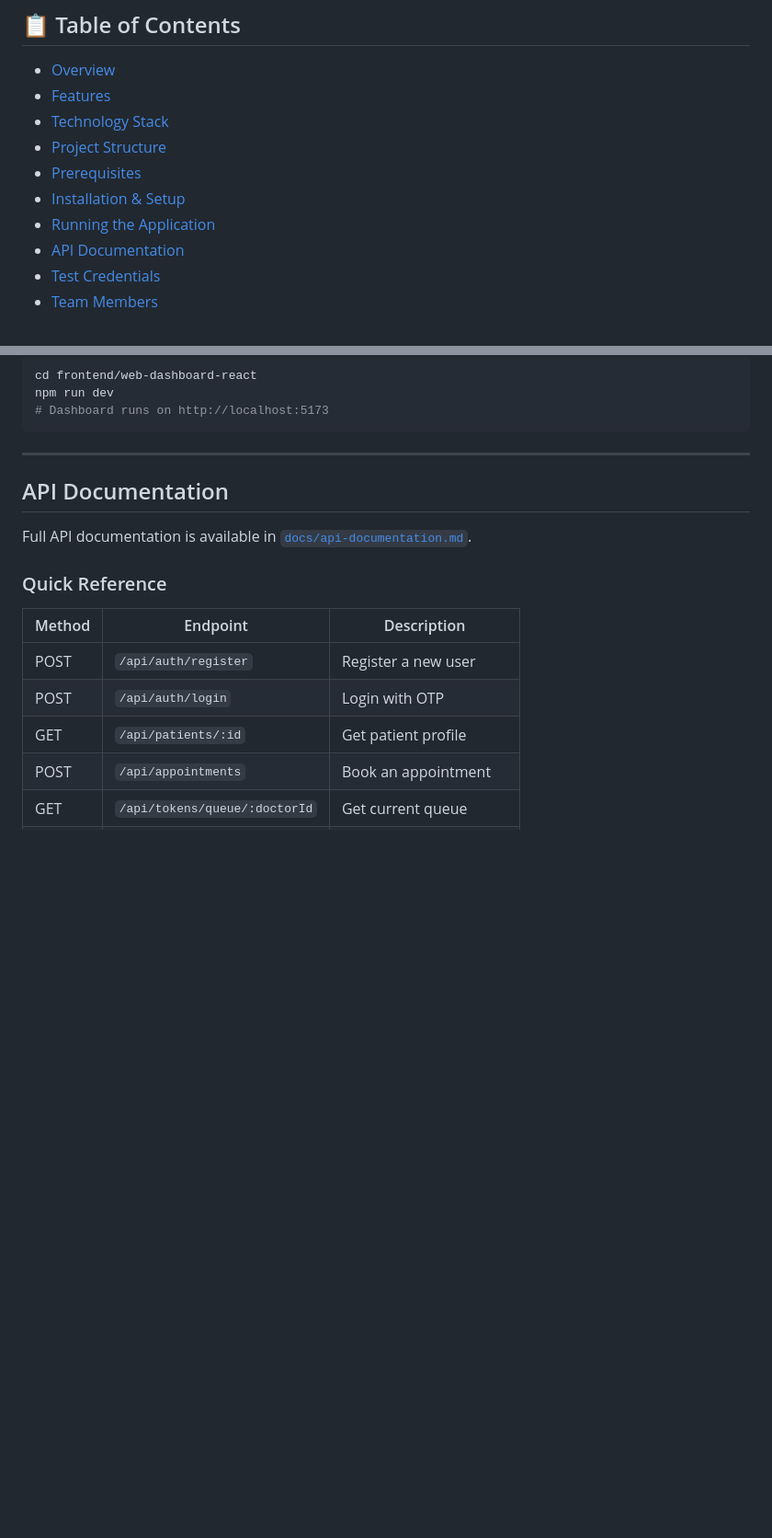
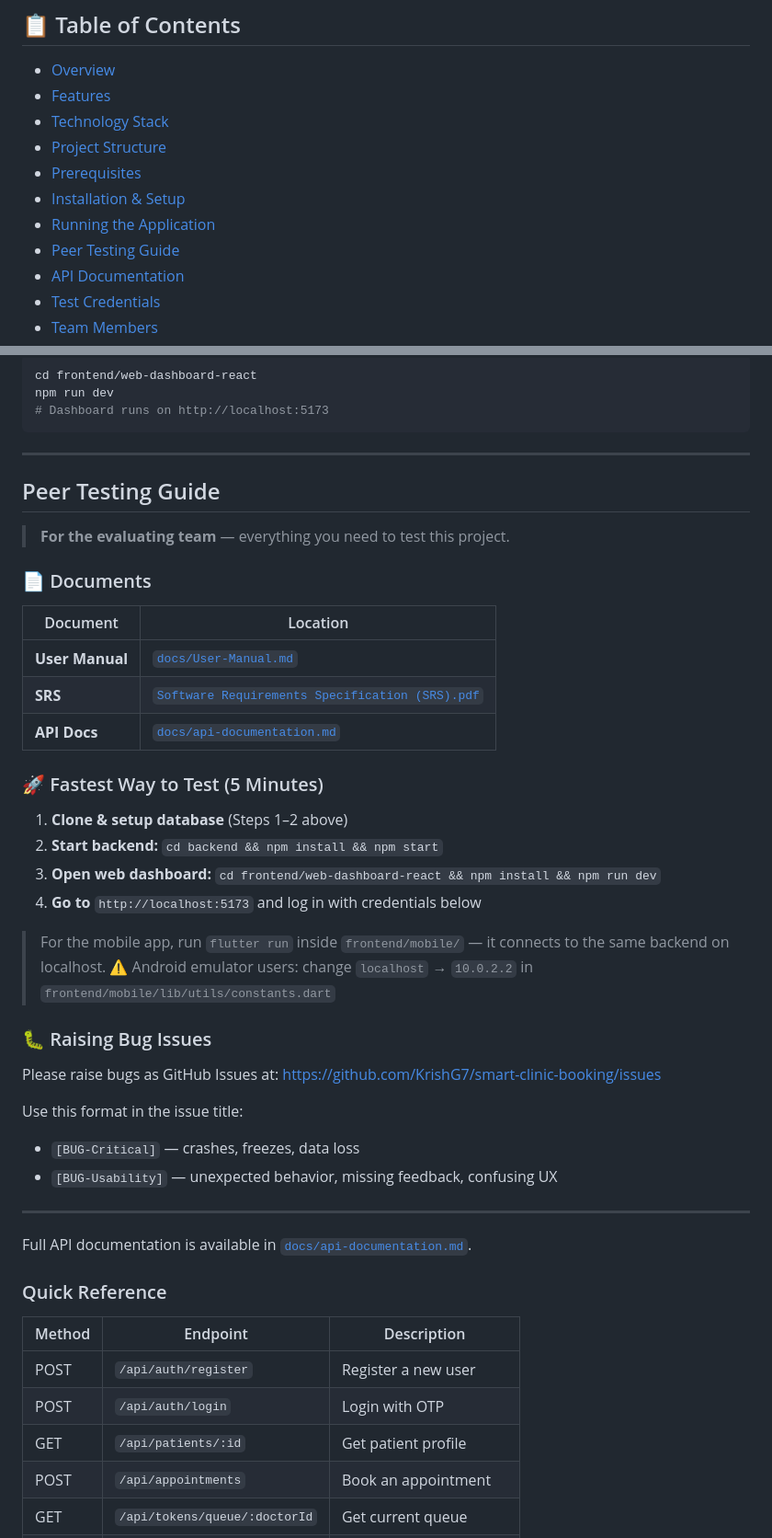
Before and after one commit to KrishG7/smart-clinic-booking, a Markdown page: README.md, 2 parts joined by grey strips. Shown at 92% size. Drawn GitHub-style; blank space fills up the shorter version.

Commit message:
docs: add User Manual and peer testing guide to README

```diff
--- a/README.md
+++ b/README.md
@@ -15,6 +15,7 @@ A comprehensive **Healthcare Management System** with **Live Token Generation**
 - [Prerequisites](#prerequisites)
 - [Installation & Setup](#installation--setup)
 - [Running the Application](#running-the-application)
+- [Peer Testing Guide](#peer-testing-guide)
 - [API Documentation](#api-documentation)
 - [Test Credentials](#test-credentials)
 - [Team Members](#team-members)
@@ -163,7 +164,39 @@ npm run dev
 
 ---
 
-## API Documentation
+## Peer Testing Guide
+
+> **For the evaluating team** — everything you need to test this project.
+
+### 📄 Documents
+
+| Document | Location |
+|---|---|
+| **User Manual** | [`docs/User-Manual.md`](docs/User-Manual.md) |
+| **SRS** | [`Software Requirements Specification (SRS).pdf`](Software%20Requirements%20Specification%20(SRS).pdf) |
+| **API Docs** | [`docs/api-documentation.md`](docs/api-documentation.md) |
+
+### 🚀 Fastest Way to Test (5 Minutes)
+
+1. **Clone & setup database** (Steps 1–2 above)
+2. **Start backend:** `cd backend && npm install && npm start`
+3. **Open web dashboard:** `cd frontend/web-dashboard-react && npm install && npm run dev`
+4. **Go to** `http://localhost:5173` and log in with credentials below
+
+> For the mobile app, run `flutter run` inside `frontend/mobile/` — it connects to the same backend on localhost.
+> ⚠️ Android emulator users: change `localhost` → `10.0.2.2` in `frontend/mobile/lib/utils/constants.dart`
+
+### 🐛 Raising Bug Issues
+
+Please raise bugs as GitHub Issues at: https://github.com/KrishG7/smart-clinic-booking/issues
+
+Use this format in the issue title:
+- `[BUG-Critical]` — crashes, freezes, data loss
+- `[BUG-Usability]` — unexpected behavior, missing feedback, confusing UX
+
+---
+
+
 
 Full API documentation is available in [`docs/api-documentation.md`](docs/api-documentation.md).
 
```
Also changed, not shown: docs/User-Manual.md (added, +370 -0 lines).
